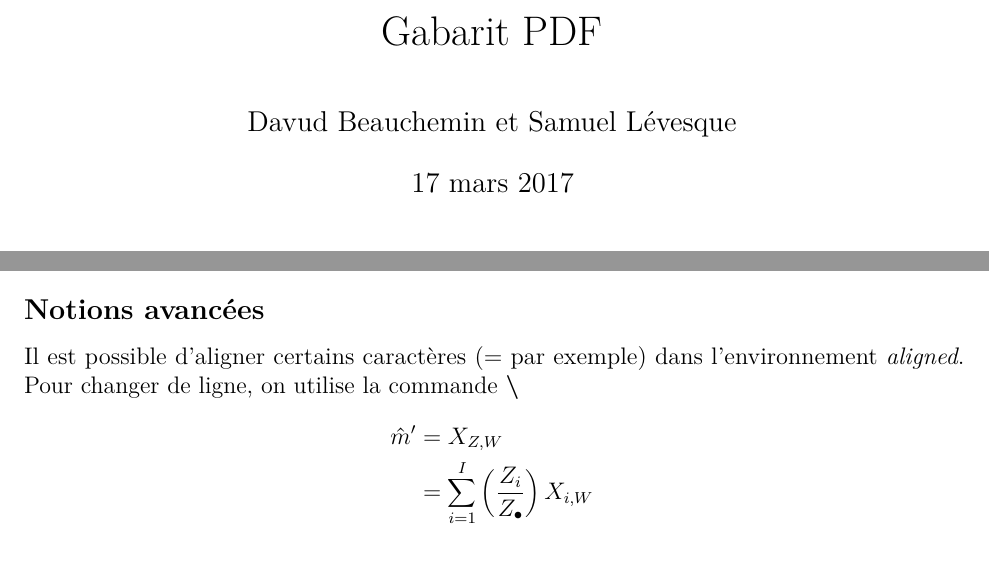
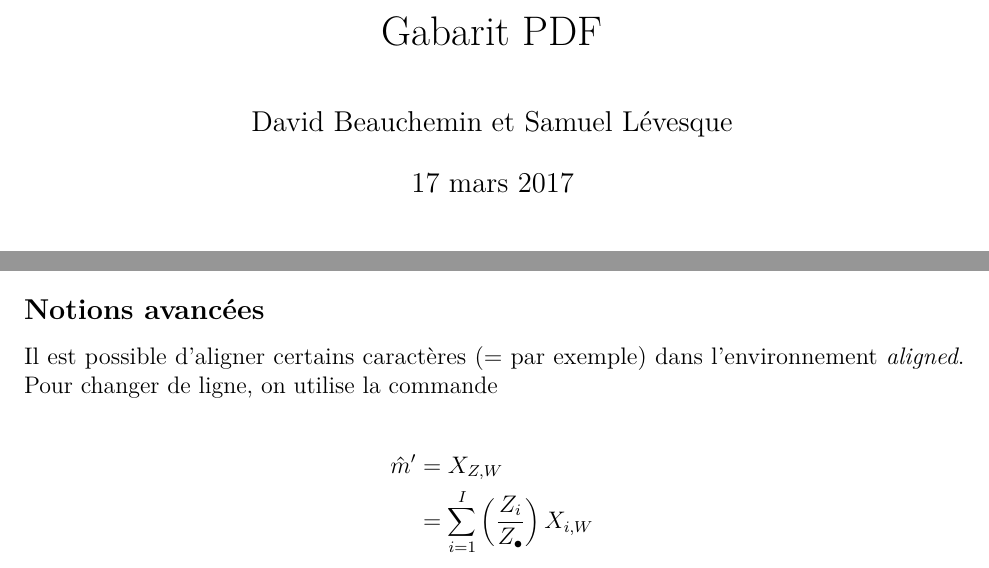
Before and after one commit to davebulaval/R_Markdown, an R Markdown document (Gabarit_PDF.Rmd): two parts of pages 1 and 5 of 6, joined at a grey line, cut so that both start at the same text. Rendered offline with R 4.5, knitr and Pandoc, then LaTeX, with nearby package versions; the code is not run, so its results and figures are left out.

Commit message:
Corrections fautes d'ortographe

```diff
--- a/Gabarit_PDF.Rmd
+++ b/Gabarit_PDF.Rmd
@@ -1,6 +1,6 @@
 ---
 title: "Gabarit PDF"
-author: "Davud Beauchemin et Samuel Lévesque"
+author: "David Beauchemin et Samuel Lévesque"
 date: "17 mars 2017"
 output:
   pdf_document:
@@ -96,8 +96,7 @@ $$\mu \pm 1.96 \sigma$$
 
 ### Notions avancées
 
-Il est possible d'aligner certains caractères (= par exemple) dans l'environnement *aligned*. Pour changer de ligne, on utilise la commande **\\**
-
+Il est possible d'aligner certains caractères (= par exemple) dans l'environnement *aligned*. Pour changer de ligne, on utilise la commande $\\$
 
 $$\begin{aligned}
 \hat{m}' &= X_{Z,W} \\
```
Also changed, not shown: Gabarit_PDF.pdf.
